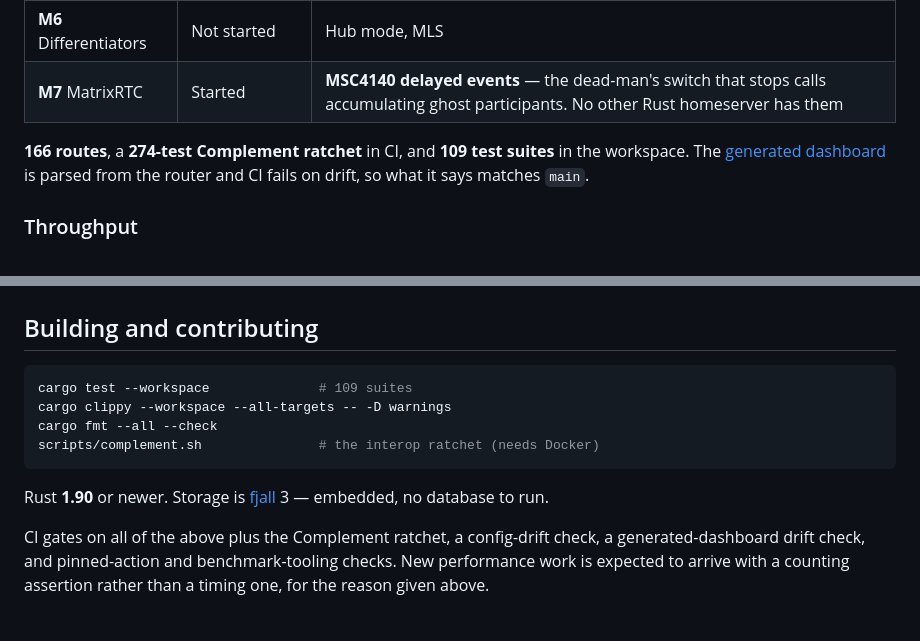
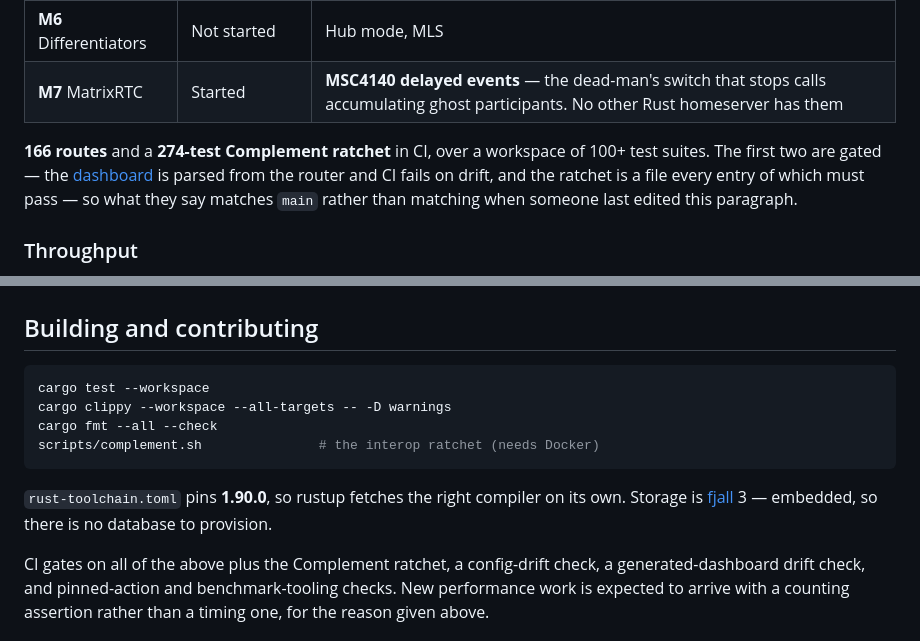
Before and after one commit to tuna-os/spindle, a Markdown page: README.md, 2 parts joined by grey strips. GitHub-like rendering.

Commit message:
Stop the README quoting numbers nothing holds it to (#270)
The route count and the Complement ratchet are gated -- the dashboard is
parsed from the router with a CI drift check, and every allowlist entry
must pass -- so quoting those exactly is safe. The workspace suite count
is gated by nothing, so it was wrong the moment anyone added a test file,
and it had already drifted. It is now "100+".

Same problem in the build section: "cargo test --workspace # 109 suites"
carried the same ungated number, and "Rust 1.90 or newer" understated
what the repository actually does -- rust-toolchain.toml pins 1.90.0, so
rustup fetches the right compiler without the reader doing anything.


Claude-Session: https://claude.ai/code/session_013dxBypSKo9Gux43WvNsY8m

Co-authored-by: Claude <noreply@anthropic.com>

````diff
--- a/README.md
+++ b/README.md
@@ -114,9 +114,11 @@ impossible and the exception path is dead code.
 | **M6** Differentiators | Not started | Hub mode, MLS |
 | **M7** MatrixRTC | Started | **MSC4140 delayed events** — the dead-man's switch that stops calls accumulating ghost participants. No other Rust homeserver has them |
 
-**166 routes**, a **274-test Complement ratchet** in CI, and **109 test suites**
-in the workspace. The [generated dashboard](docs/dashboard.md) is parsed from
-the router and CI fails on drift, so what it says matches `main`.
+**166 routes** and a **274-test Complement ratchet** in CI, over a workspace of
+100+ test suites. The first two are gated — the [dashboard](docs/dashboard.md)
+is parsed from the router and CI fails on drift, and the ratchet is a file every
+entry of which must pass — so what they say matches `main` rather than matching
+when someone last edited this paragraph.
 
 ### Throughput
 
@@ -201,14 +203,15 @@ The risks that would invalidate the headline claim are enumerated in
 ## Building and contributing
 
 ```bash
-cargo test --workspace              # 109 suites
+cargo test --workspace
 cargo clippy --workspace --all-targets -- -D warnings
 cargo fmt --all --check
 scripts/complement.sh               # the interop ratchet (needs Docker)
 ```
 
-Rust **1.90** or newer. Storage is [fjall](https://github.com/fjall-rs/fjall) 3
-— embedded, no database to run.
+`rust-toolchain.toml` pins **1.90.0**, so rustup fetches the right compiler on
+its own. Storage is [fjall](https://github.com/fjall-rs/fjall) 3 — embedded,
+so there is no database to provision.
 
 CI gates on all of the above plus the Complement ratchet, a config-drift check,
 a generated-dashboard drift check, and pinned-action and benchmark-tooling
````
